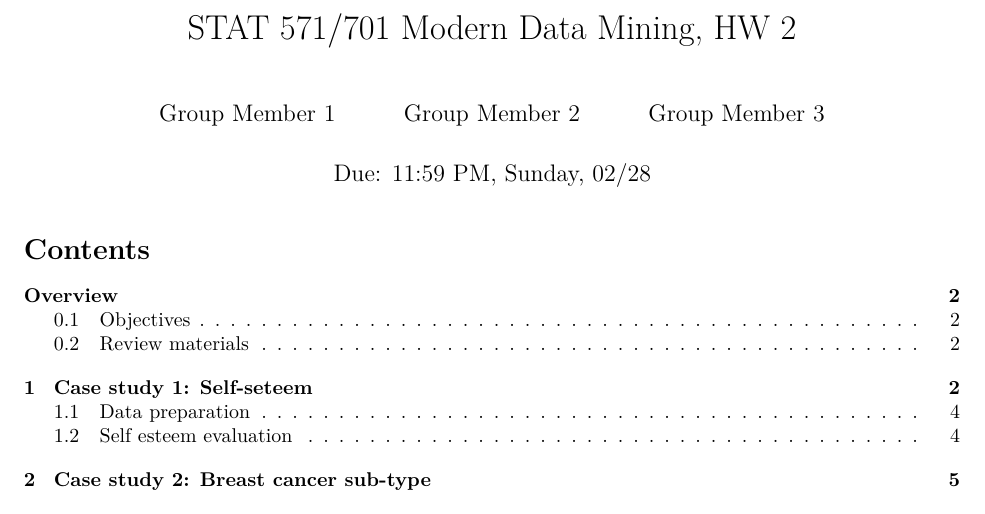
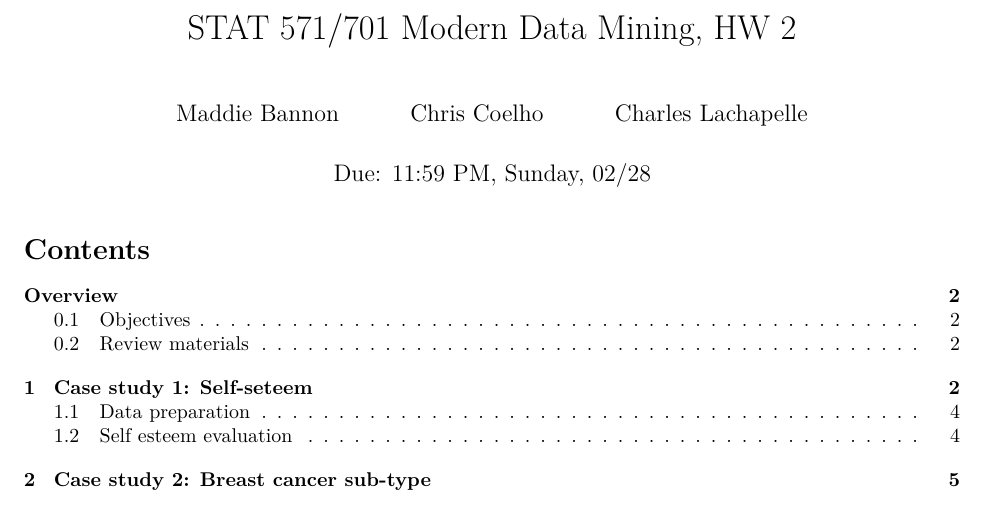
Before and after one commit to mmbannon/hw-2, an R Markdown document (rmd/hw2_sp2021_v2.Rmd): part of page 1 of 8, cut so that both start at the same text. Rendered offline with R 4.5, knitr and Pandoc, then LaTeX, with nearby package versions; some code elsewhere in the file could not run offline.

Commit message:
Updated names

```diff
--- a/rmd/hw2_sp2021_v2.Rmd
+++ b/rmd/hw2_sp2021_v2.Rmd
@@ -1,9 +1,9 @@
 ---
 title: "STAT 571/701 Modern Data Mining, HW 2"
 author:
-- Group Member 1
-- Group Member 2
-- Group Member 3
+- Maddie Bannon
+- Chris Coelho
+- Charles Lachapelle
 date: 'Due: 11:59 PM,  Sunday, 02/28'
 output:
   pdf_document:
```
